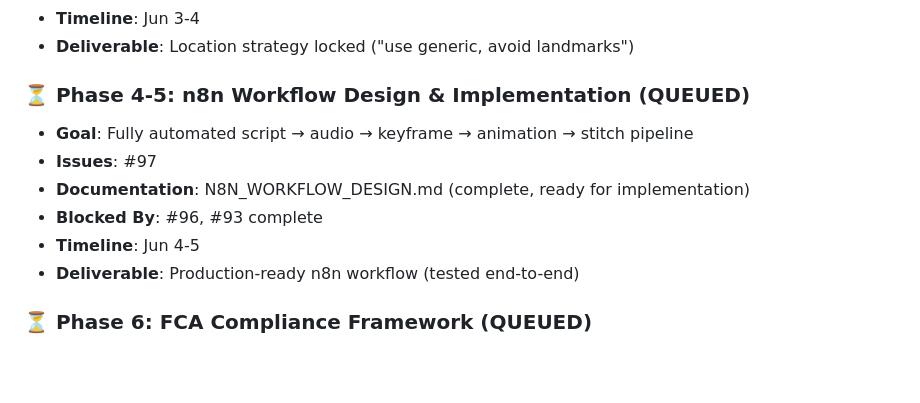
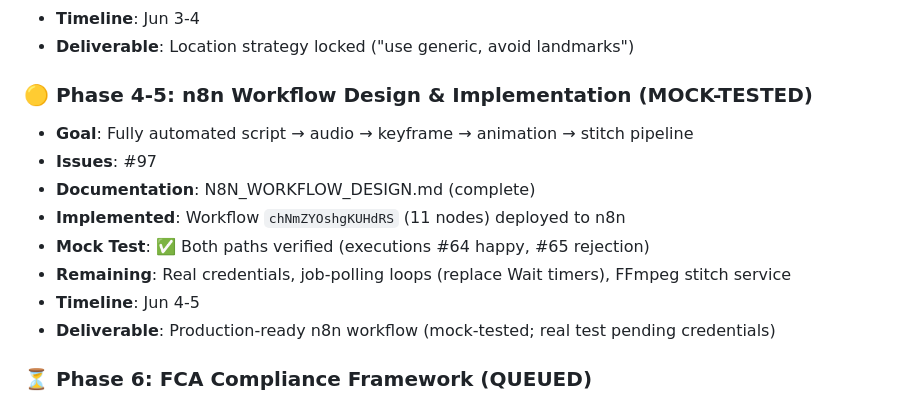
Before and after one commit to etblues449/Faceless-Finance, a Markdown page: PROJECT_COMPLETION_ROADMAP.md, the part around the change. Drawn GitHub-style; blank space fills up the shorter version.

```diff
--- a/PROJECT_COMPLETION_ROADMAP.md
+++ b/PROJECT_COMPLETION_ROADMAP.md
@@ -41,13 +41,15 @@ Building a fully automated avatar-based TikTok channel:
 - **Timeline**: Jun 3-4
 - **Deliverable**: Location strategy locked ("use generic, avoid landmarks")
 
-### ⏳ Phase 4-5: n8n Workflow Design & Implementation (QUEUED)
+### 🟡 Phase 4-5: n8n Workflow Design & Implementation (MOCK-TESTED)
 - **Goal**: Fully automated script → audio → keyframe → animation → stitch pipeline
 - **Issues**: #97
-- **Documentation**: N8N_WORKFLOW_DESIGN.md (complete, ready for implementation)
-- **Blocked By**: #96, #93 complete
+- **Documentation**: N8N_WORKFLOW_DESIGN.md (complete)
+- **Implemented**: Workflow `chNmZYOshgKUHdRS` (11 nodes) deployed to n8n
+- **Mock Test**: ✅ Both paths verified (executions #64 happy, #65 rejection)
+- **Remaining**: Real credentials, job-polling loops (replace Wait timers), FFmpeg stitch service
 - **Timeline**: Jun 4-5
-- **Deliverable**: Production-ready n8n workflow (tested end-to-end)
+- **Deliverable**: Production-ready n8n workflow (mock-tested; real test pending credentials)
 
 ### ⏳ Phase 6: FCA Compliance Framework (QUEUED)
 - **Goal**: Auto-block risky scripts, auto-prepend disclaimers
```
Also changed, not shown: EXECUTION_LOG.md (+19 -1 lines).
